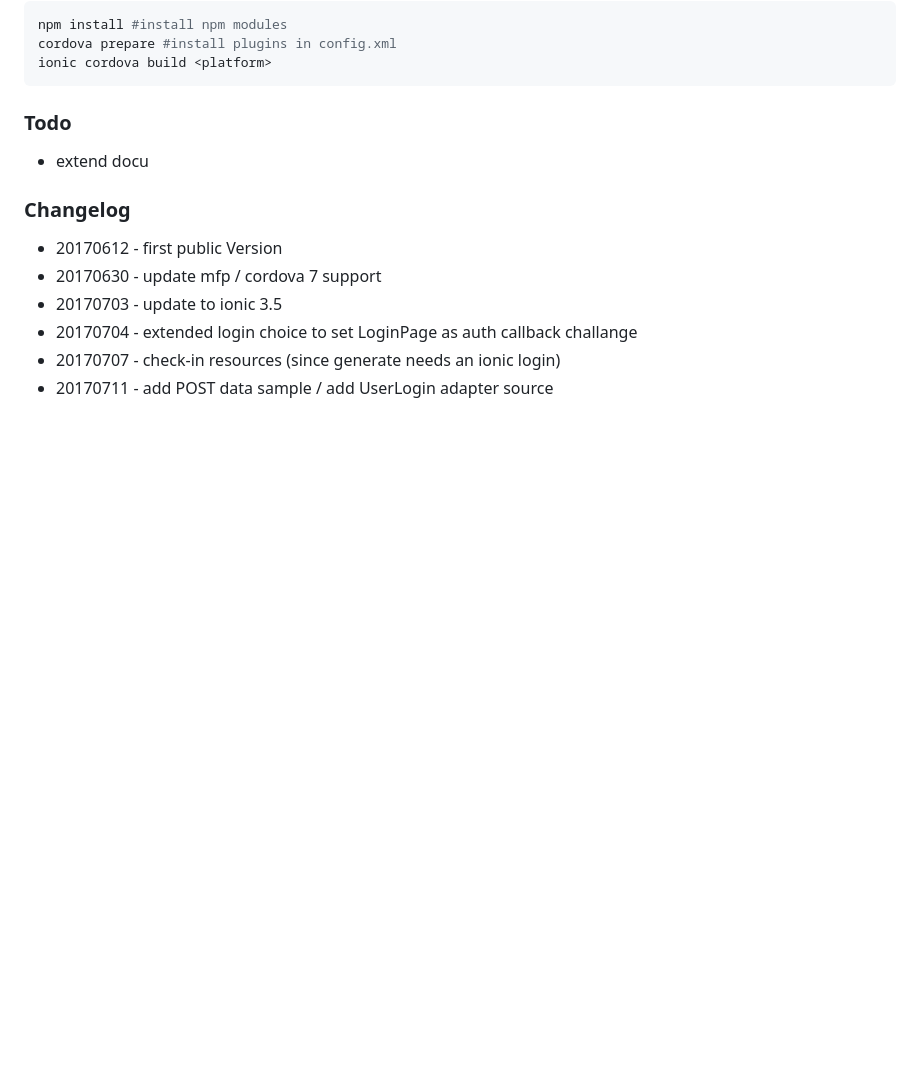
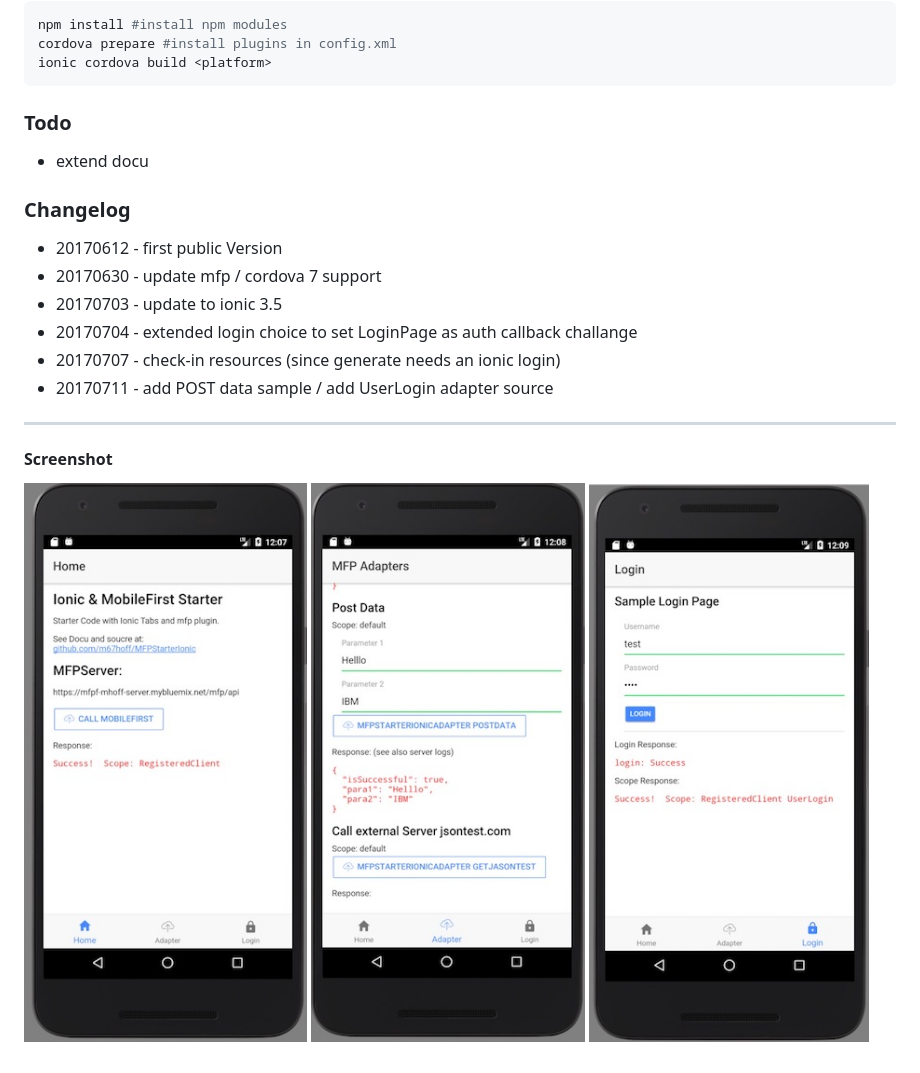
Before and after one commit to vittalpai/MFPStarterIonic, a Markdown page: README.md, the part around the change printed below. Drawn GitHub-style; pictures changed too: img/Adapter.jpg (added), img/Home.jpg (added), img/Login.jpg (added); blank space fills up the shorter version.

```diff
--- a/README.md
+++ b/README.md
@@ -52,3 +53,9 @@ ionic cordova build <platform>
 - 20170704 - extended login choice to set LoginPage as auth callback challange
 - 20170707 - check-in resources (since generate needs an ionic login)
 - 20170711 - add POST data sample / add UserLogin adapter source
+
+---
+#### Screenshot
+![](img/Home.jpg)
+![](img/Adapter.jpg)
+![](img/Login.jpg)
```
Also changed, not shown: other parts of README.md (+1 -0 lines).
